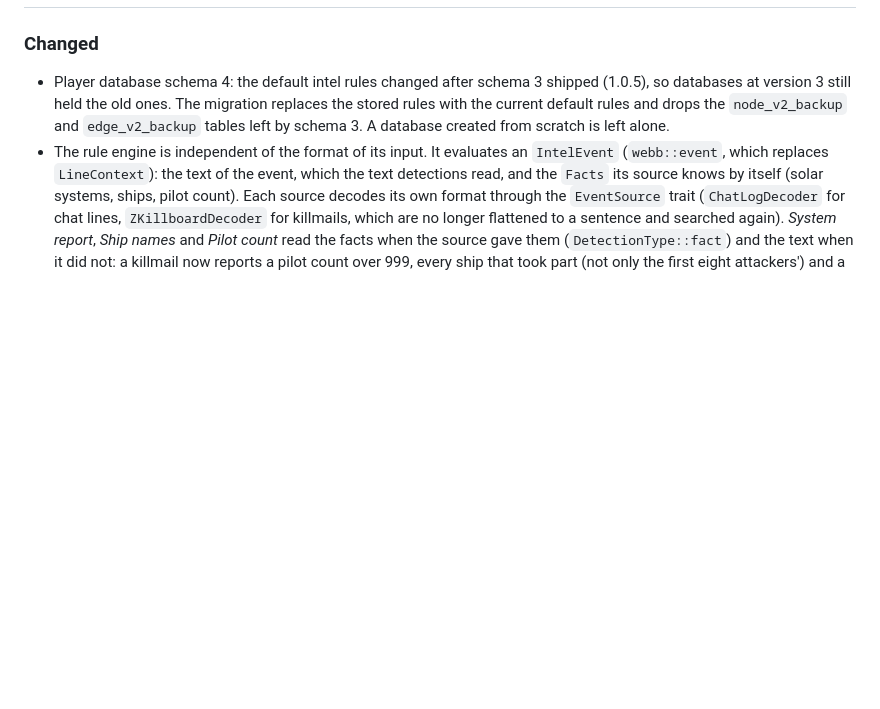
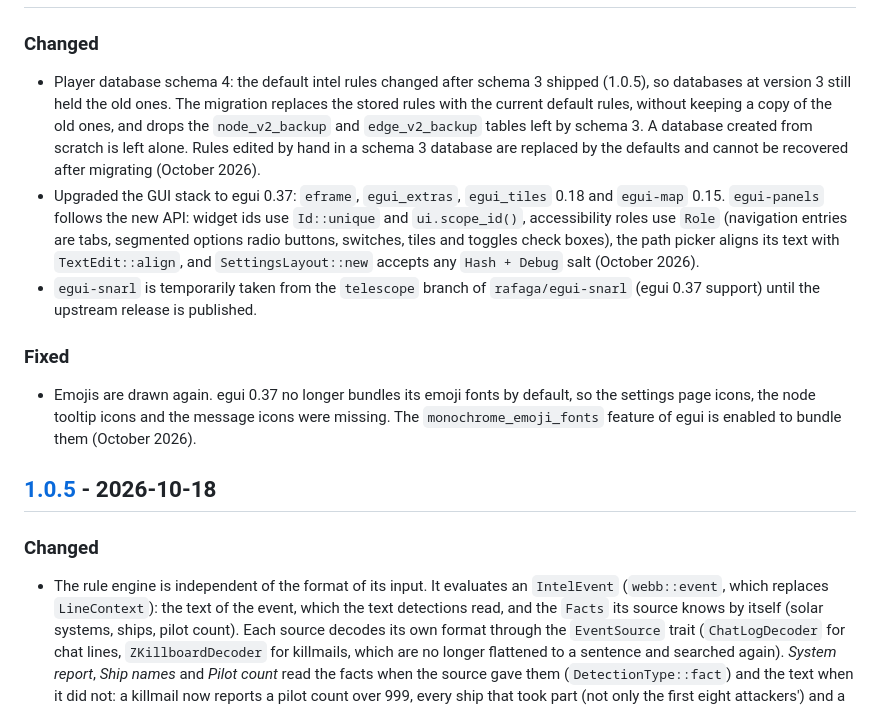
Before and after one commit to rafaga/telescope, a Markdown page: CHANGELOG.md, the part around one of its changes. Rendered like a GitHub page; blank space fills up the shorter version.

```diff
--- a/CHANGELOG.md
+++ b/CHANGELOG.md
@@ -14,9 +16,33 @@ versions were written for the tag that shipped them.
 
 * Player database schema 4: the default intel rules changed after schema 3
   shipped (1.0.5), so databases at version 3 still held the old ones. The
-  migration replaces the stored rules with the current default rules and drops
-  the `node_v2_backup` and `edge_v2_backup` tables left by schema 3. A database
-  created from scratch is left alone.
+  migration replaces the stored rules with the current default rules, without
+  keeping a copy of the old ones, and drops the `node_v2_backup` and
+  `edge_v2_backup` tables left by schema 3. A database created from scratch is
+  left alone. Rules edited by hand in a schema 3 database are replaced by the
+  defaults and cannot be recovered after migrating (October 2026).
+* Upgraded the GUI stack to egui 0.37: `eframe`, `egui_extras`, `egui_tiles`
+  0.18 and `egui-map` 0.15. `egui-panels` follows the new API: widget ids use
+  `Id::unique` and `ui.scope_id()`, accessibility roles use `Role` (navigation
+  entries are tabs, segmented options radio buttons, switches, tiles and
+  toggles check boxes), the path picker aligns its text with
+  `TextEdit::align`, and `SettingsLayout::new` accepts any `Hash + Debug`
+  salt (October 2026).
+* `egui-snarl` is temporarily taken from the `telescope` branch of
+  `rafaga/egui-snarl` (egui 0.37 support) until the upstream release is
+  published.
+
+### Fixed
+
+* Emojis are drawn again. egui 0.37 no longer bundles its emoji fonts by
+  default, so the settings page icons, the node tooltip icons and the message
+  icons were missing. The `monochrome_emoji_fonts` feature of egui is enabled
+  to bundle them (October 2026).
+
+## [1.0.5] - 2026-10-18
+
+### Changed
+
 * The rule engine is independent of the format of its input. It evaluates an
   `IntelEvent` (`webb::event`, which replaces `LineContext`): the text of the
   event, which the text detections read, and the `Facts` its source knows by
```
Also changed, not shown: other parts of CHANGELOG.md (+5 -1 lines).
